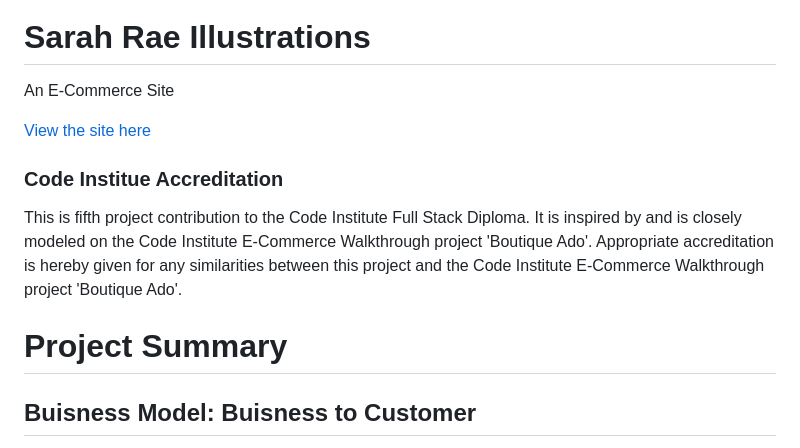
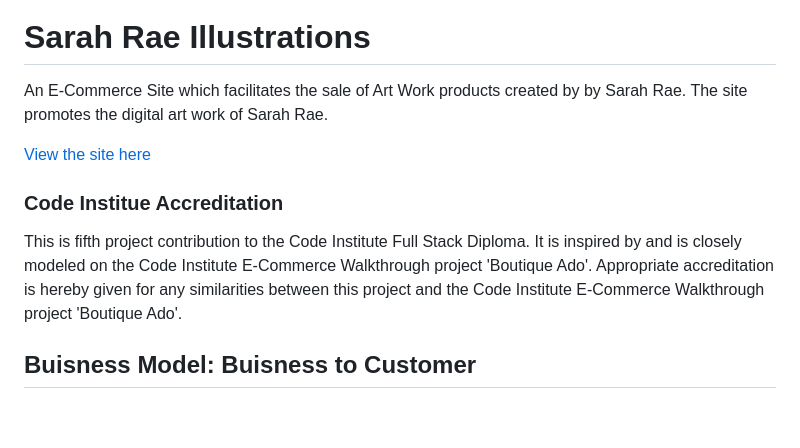
Before and after one commit to mikerae/sarah-rae-illustrations, a Markdown page: README.md, the part around the change. GitHub-like rendering; blank space fills up the shorter version.

Commit message:
[#106] Add project summary text to readme

```diff
--- a/README.md
+++ b/README.md
@@ -1,13 +1,13 @@
 ![Am I Responsive](/readme_files/am-i-responsive.png)
 # Sarah Rae Illustrations
-An E-Commerce Site
+An E-Commerce Site which facilitates the sale of Art Work products created by by Sarah Rae.
+The site promotes the digital art work of Sarah Rae.
 
 [View the site here](https://sarah-rae-illustrations-d721ea03fb61.herokuapp.com/)
 
 ### Code Institue Accreditation
 This is fifth project contribution to the Code Institute Full Stack Diploma. It is inspired by and is closely modeled on the Code Institute E-Commerce Walkthrough project 'Boutique Ado'.
 Appropriate accreditation is hereby given for any similarities between this project and the Code Institute E-Commerce Walkthrough project 'Boutique Ado'.
-# Project Summary
 ## Buisness Model: Buisness to Customer
 This site will present the Artwork of Sarah Rae and facilitate the sale of this artwork though an e-commerce website.
 ## Artwork Purchase
```
